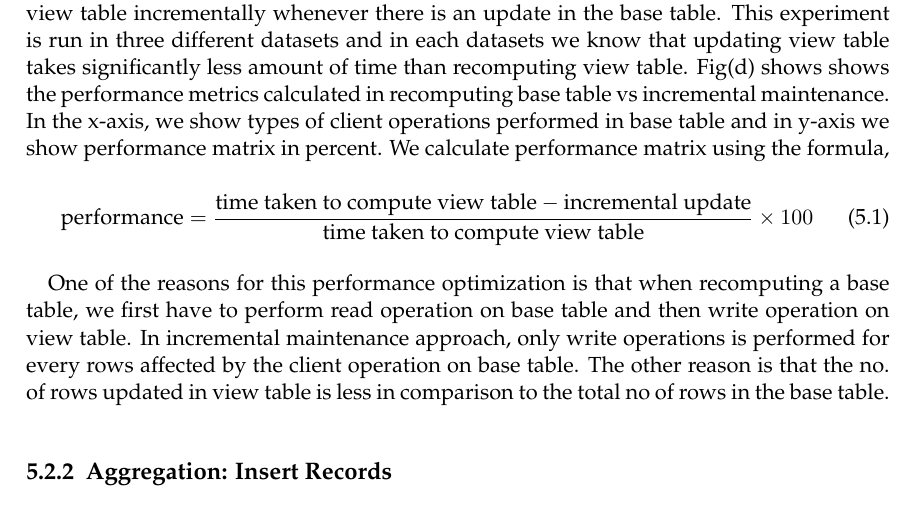
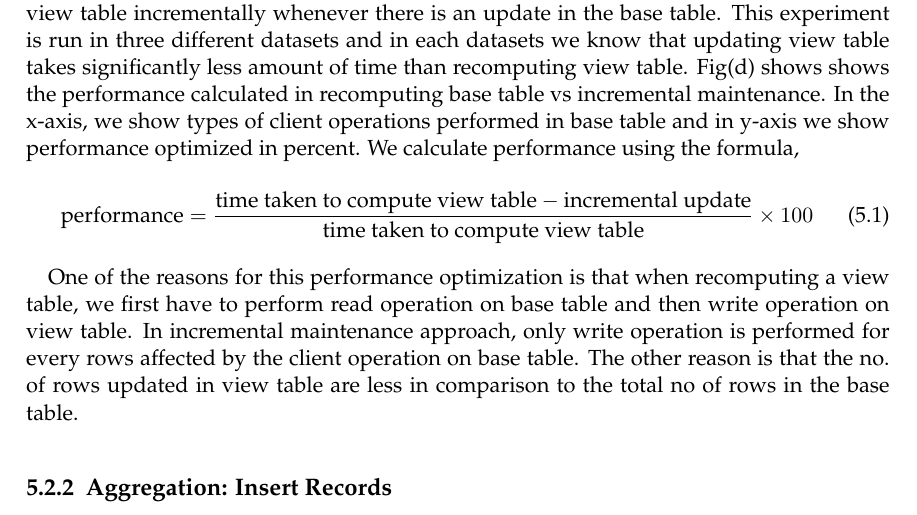
Before and after one commit to sarojnp2003/MasterThesis_Report, a LaTeX thesis (main.tex): part of page 50 of 64, cut so that both start at the same text. Compiled offline with pdfLaTeX; an older LaTeX class or package is replaced by its successor.

Commit message:
12 July 2016

```diff
--- a/main.tex
+++ b/main.tex
@@ -592,13 +592,13 @@ In the first set, we insert 10.000 rows in the base table and we compute interme
 
 \end{figure}
 \newpage
-In the figure \ref{sec:AggrExpStandalone}, $Fig(a)$ shows the time taken to insert records in view table vs update view table incrementally whenever there is an update in the base table. This experiment is run in three different datasets and in each datasets we know that updating view table takes significantly less amount of time than recomputing view table. Fig(d) shows shows the performance metrics calculated in recomputing base table vs incremental maintenance. In the x-axis, we show types of client operations performed in base table and in y-axis we show performance matrix in percent. We calculate performance matrix using the formula,
+In the figure \ref{sec:AggrExpStandalone}, $Fig(a)$ shows the time taken to insert records in view table vs update view table incrementally whenever there is an update in the base table. This experiment is run in three different datasets and in each datasets we know that updating view table takes significantly less amount of time than recomputing view table. Fig(d) shows shows the performance calculated in recomputing base table vs incremental maintenance. In the x-axis, we show types of client operations performed in base table and in y-axis we show performance optimized in percent. We calculate performance using the formula,
 \newline
 \begin{equation}
 \text{performance} = \frac{\text{time taken to compute view table} - \text{incremental update}}{\text{time taken to compute view table}} \times 100
 \end{equation}
 
-One of the reasons for this performance optimization is that when recomputing a base table, we first have to perform read operation on base table and then write operation on view table. In incremental maintenance approach, only write operations is performed for every rows affected by the client operation on base table. The other reason is that the no. of rows updated in view table is less in comparison to the total no of rows in the base table.
+One of the reasons for this performance optimization is that when recomputing a view table, we first have to perform read operation on base table and then write operation on view table. In incremental maintenance approach, only write operation is performed for every rows affected by the client operation on base table. The other reason is that the no. of rows updated in view table are less in comparison to the total no of rows in the base table.
 
 \subsection{Aggregation: Insert Records}
 \label{Insert Records Aggr}
```
